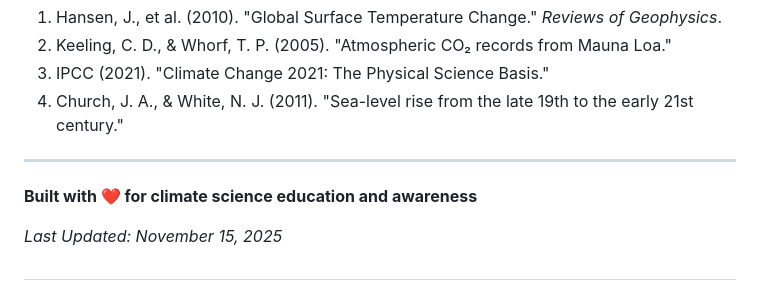
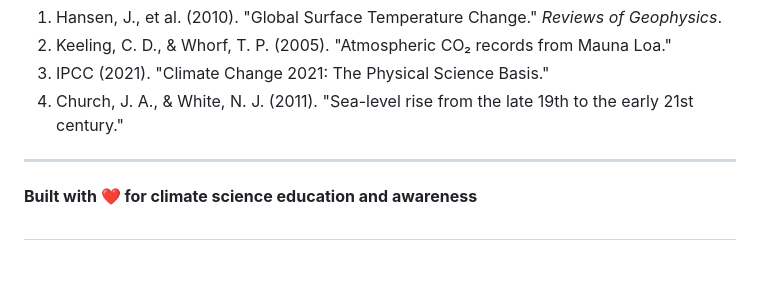
Before and after one commit to Swathi2607-IT/Intelligent-Climate-Pattern-Risk-Prediction-Using-Data-Mining, a Markdown page: README.md, the part around the change. Drawn GitHub-style; blank space fills up the shorter version.

```diff
--- a/README.md
+++ b/README.md
@@ -366,5 +366,4 @@ This project is licensed under the MIT License - see the LICENSE file for detail
 
 **Built with ❤️ for climate science education and awareness**
 
-*Last Updated: November 15, 2025*
 #
```
